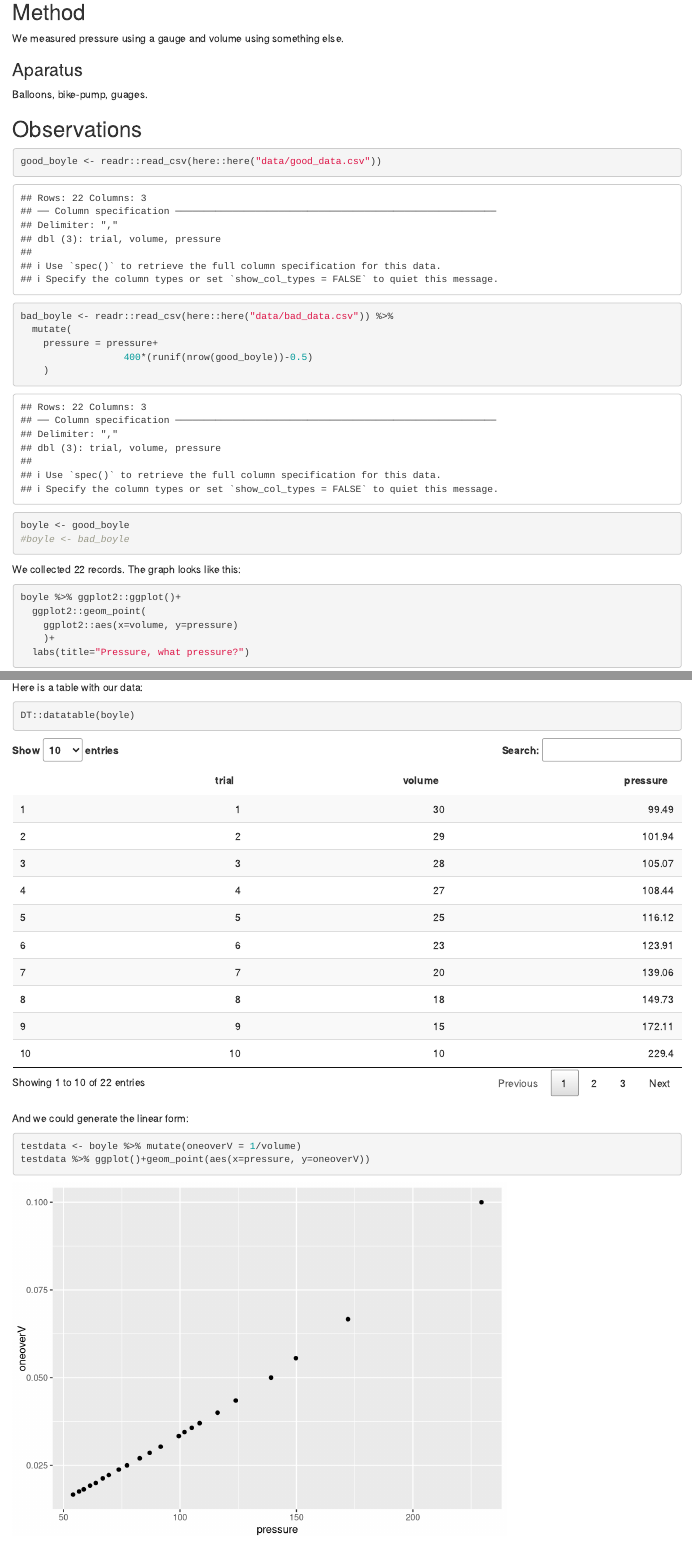
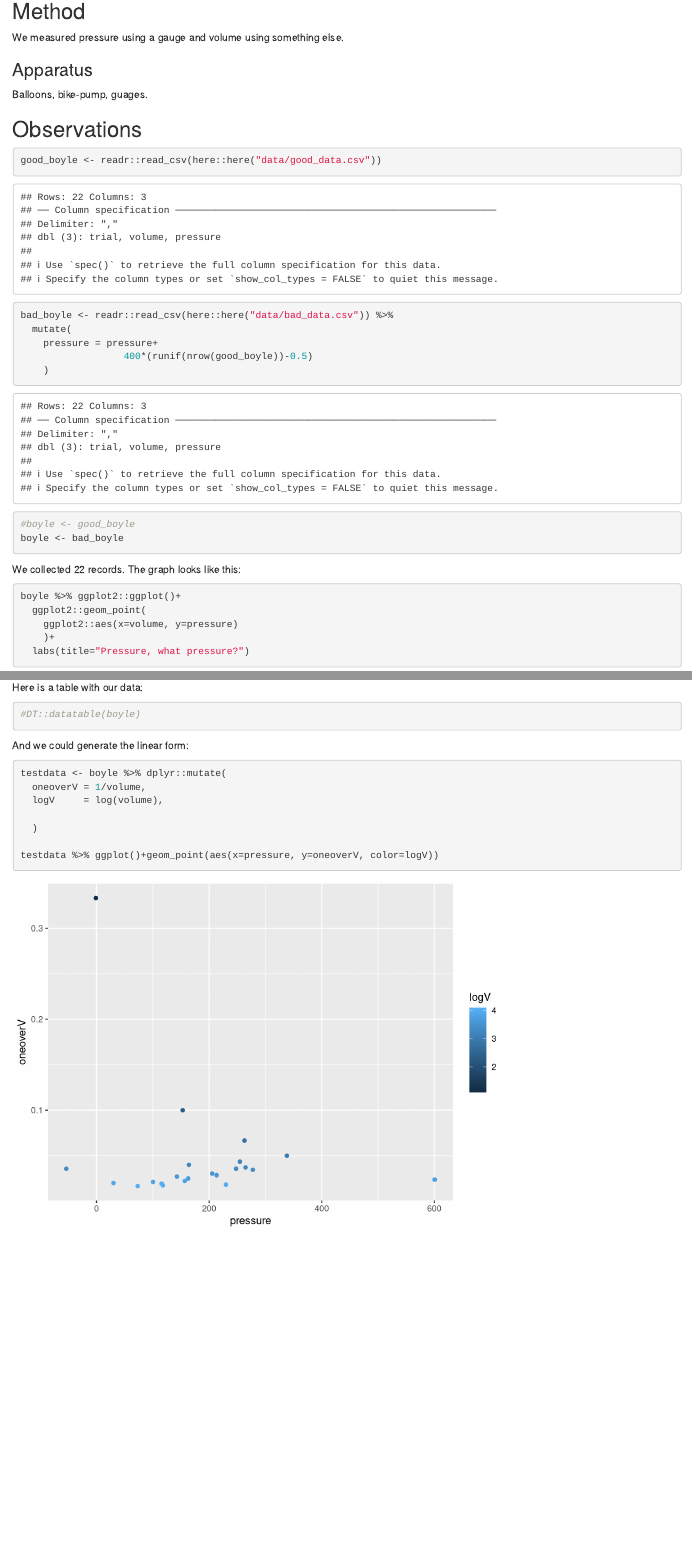
Before and after one commit to aetiologicCanada/IB_Data_Science_Idea, an R Markdown document (example_lab_report.Rmd): the page in a window 1100 px wide, from 600 px down before the commit and from 1540 px down after it, so that both start at the same text, and a second part further down, joined at a grey line. Rendered offline with R 4.5, knitr and Pandoc, with nearby package versions; code that draws random numbers runs with fixed seeds of ours.

Commit message:
A few fixes

````diff
--- a/example_lab_report.Rmd
+++ b/example_lab_report.Rmd
@@ -3,7 +3,8 @@ title: "Bad Boyle Data"
 author: "rcj"
 date: "23/09/2019"
 output:
-  html_document: default
+  html_document:
+    df_print: paged
   pdf_document: default
 ---
 
@@ -30,7 +31,7 @@ knitr::include_graphics("/home/rob/Pictures/boyle3.png")
 
 We measured pressure using a gauge and volume using something else.
 
-### Aparatus
+### Apparatus
 
 Balloons, bike-pump, guages.
 
@@ -45,8 +46,8 @@ bad_boyle <- readr::read_csv(here::here("data/bad_data.csv")) %>%
                   400*(runif(nrow(good_boyle))-0.5)
     )
 
-boyle <- good_boyle
-#boyle <- bad_boyle
+#boyle <- good_boyle
+boyle <- bad_boyle
 ```
 
 We collected `r nrow(boyle)` records. The graph looks like this:
@@ -65,15 +66,20 @@ boyle %>% ggplot2::ggplot()+
 Here is a table with our data:
 
 ```{r}
-DT::datatable(boyle)
+#DT::datatable(boyle)
 ```
 
 
 And we could generate the linear form:
 
 ```{r}
-testdata <- boyle %>% mutate(oneoverV = 1/volume)
-testdata %>% ggplot()+geom_point(aes(x=pressure, y=oneoverV))
+testdata <- boyle %>% dplyr::mutate(
+  oneoverV = 1/volume,
+  logV     = log(volume),
+
+  )
+
+testdata %>% ggplot()+geom_point(aes(x=pressure, y=oneoverV, color=logV))
 ```
 
 Here is a linear model:
````
Also changed, not shown: boyle3.png (added), diamonds.jpeg (added), example_lab_report.Rmd (2 more changed lines).
